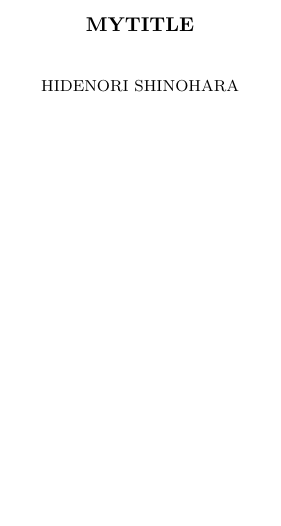
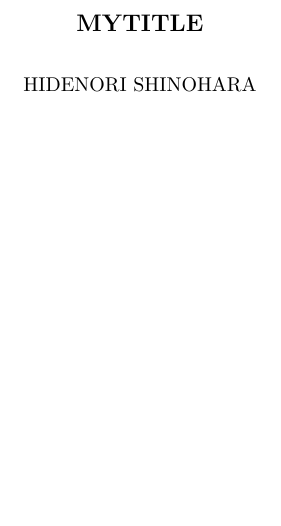
Before and after one commit to hidenori-shinohara/.vim, a LaTeX paper (templates/skeleton.tex): part of the page, cut so that both start at the same text, the shorter picture padded with empty space. Compiled offline with pdfLaTeX.

Commit message:
make changes

```diff
--- a/templates/skeleton.tex
+++ b/templates/skeleton.tex
@@ -1,7 +1,9 @@
-\documentclass[psamsfonts]{amsart}
+\documentclass[12pt, psamsfonts]{amsart}
 
 %-------Packages---------
 \usepackage{amssymb,amsfonts}
+\usepackage{fullpage}
+\usepackage{physics}
 \usepackage[all,arc]{xy}
 \usepackage{enumerate}
 \usepackage{mathrsfs}
@@ -27,13 +29,16 @@
 \newtheorem{notn}[thm]{Notation}
 \newtheorem{notns}[thm]{Notations}
 \newtheorem{addm}[thm]{Addendum}
-\newtheorem{exer}[thm]{Exercise}
+\newtheorem*{exer}{Exercise}
 
 \theoremstyle{remark}
 \newtheorem{rem}[thm]{Remark}
 \newtheorem{rems}[thm]{Remarks}
 \newtheorem{warn}[thm]{Warning}
 \newtheorem{sch}[thm]{Scholium}
+
+\DeclareMathOperator{\Hom}{Hom}
+\DeclareMathOperator{\Id}{Id}
 
 \makeatletter
 \let\c@equation\c@thm
```
Also changed, not shown: templates/template.md (+1 -1 lines).
